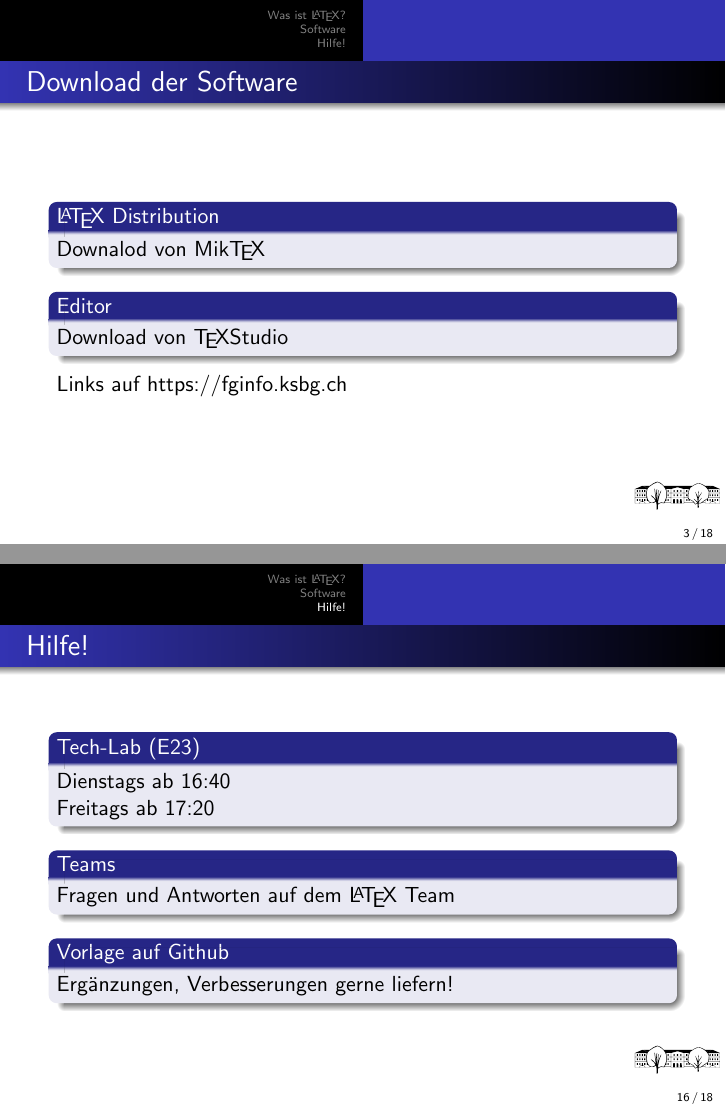
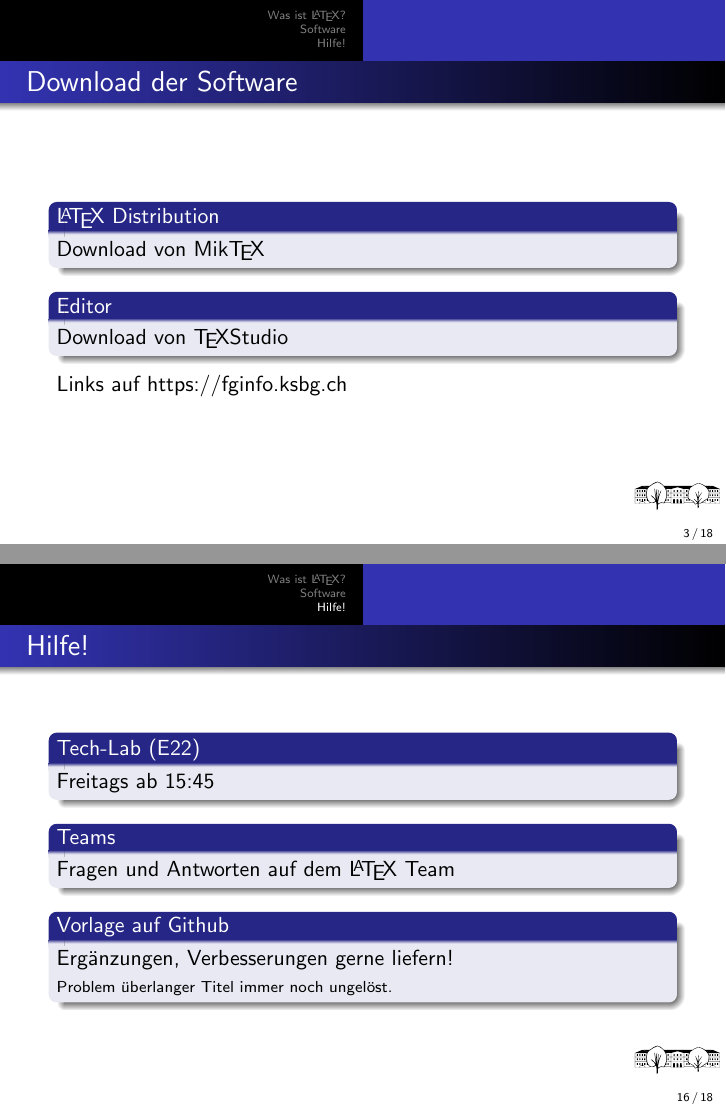
Before and after one commit to techlabksbg/matura-arbeit-vorlage-latex, LaTeX slides (praesentation/praesentation.tex): pages 3 and 16 of 18, joined at a grey line. Compiled offline with pdfLaTeX.

Commit message:
update & typos in Präsentation

```diff
--- a/praesentation/praesentation.tex
+++ b/praesentation/praesentation.tex
@@ -19,7 +19,7 @@
 \title{\LaTeX{} für die Maturaarbeit}
 \author{Ivo Blöchliger}
 \institute{Kantonsschule am Burggraben}
-\date{29. August 2023}
+\date{29. August 2024}
 \logo{\includegraphics[width=1.5cm]{images/ksbg-logo-no-text.pdf}}
 
 \begin{document}
@@ -34,7 +34,7 @@
 \begin{frame}
 	\frametitle{Download der Software}
 	\begin{block}{\LaTeX{} Distribution}
-		Downalod von Mik\TeX
+		Download von Mik\TeX
 	\end{block}
 	\begin{block}{Editor}
 		Download von \TeX{}Studio
@@ -235,15 +235,16 @@
 \section{Hilfe!}
 \begin{frame}
 	\frametitle{Hilfe!}
-	\begin{block}{Tech-Lab (E23)}
-		Dienstags ab 16:40\\
-		Freitags ab 17:20
+	\begin{block}{Tech-Lab (E22)}
+		Freitags ab 15:45
 	\end{block}
 	\begin{block}{Teams}
 		Fragen und Antworten auf dem \LaTeX{} Team
 	\end{block}
 	\begin{block}{Vorlage auf Github}
 		Ergänzungen, Verbesserungen gerne liefern!
+
+		{\scriptsize Problem überlanger Titel immer noch ungelöst.}
 	\end{block}
 \end{frame}
 
```
Also changed, not shown: praesentation/praesentation.pdf.
